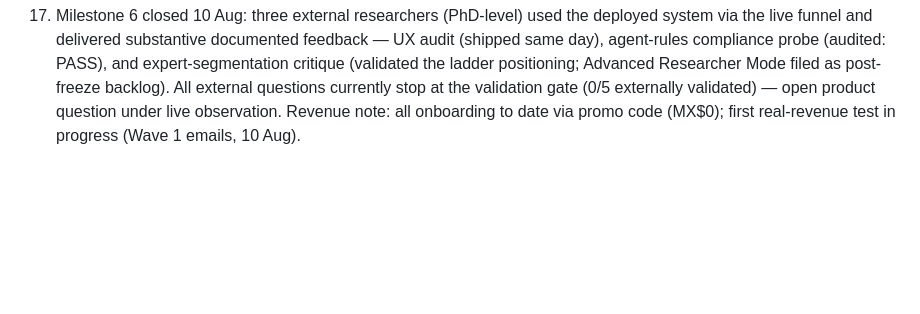
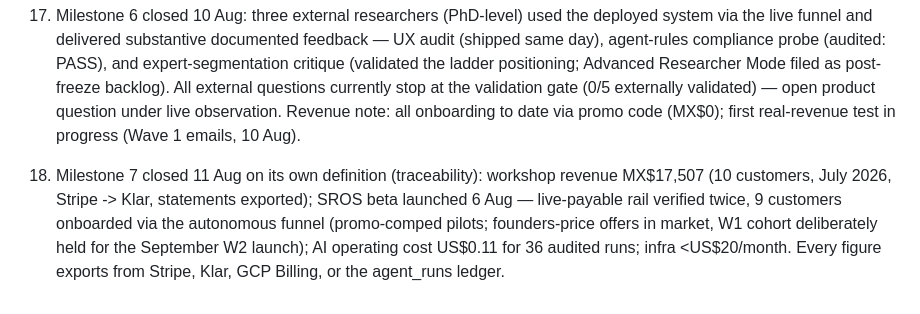
Before and after one commit to Affect-Sense/scientific-reasoning-os, a Markdown page: docs/decisions/0001-slice-and-infrastructure.md, the part around the change. GitHub-like rendering; blank space fills up the shorter version.

Commit message:
Milestone 7: commercial evidence traceable end to end

```diff
--- a/docs/decisions/0001-slice-and-infrastructure.md
+++ b/docs/decisions/0001-slice-and-infrastructure.md
@@ -80,3 +80,12 @@
     validation gate (0/5 externally validated) — open product question
     under live observation. Revenue note: all onboarding to date via promo
     code (MX$0); first real-revenue test in progress (Wave 1 emails, 10 Aug).
+
+18. Milestone 7 closed 11 Aug on its own definition (traceability): workshop
+    revenue MX$17,507 (10 customers, July 2026, Stripe -> Klar, statements
+    exported); SROS beta launched 6 Aug — live-payable rail verified twice,
+    9 customers onboarded via the autonomous funnel (promo-comped pilots;
+    founders-price offers in market, W1 cohort deliberately held for the
+    September W2 launch); AI operating cost US$0.11 for 36 audited runs;
+    infra <US$20/month. Every figure exports from Stripe, Klar, GCP Billing,
+    or the agent_runs ledger.
```
